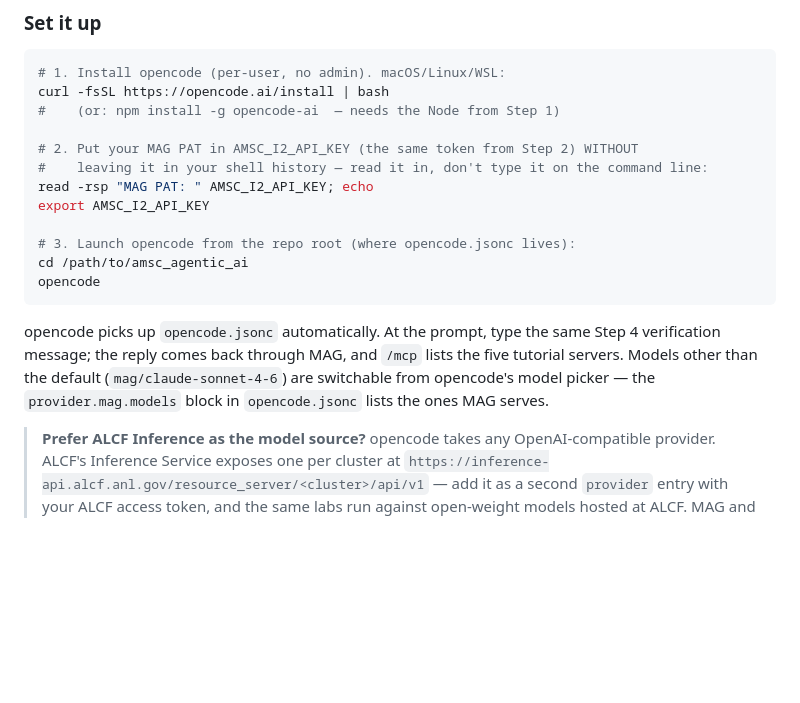
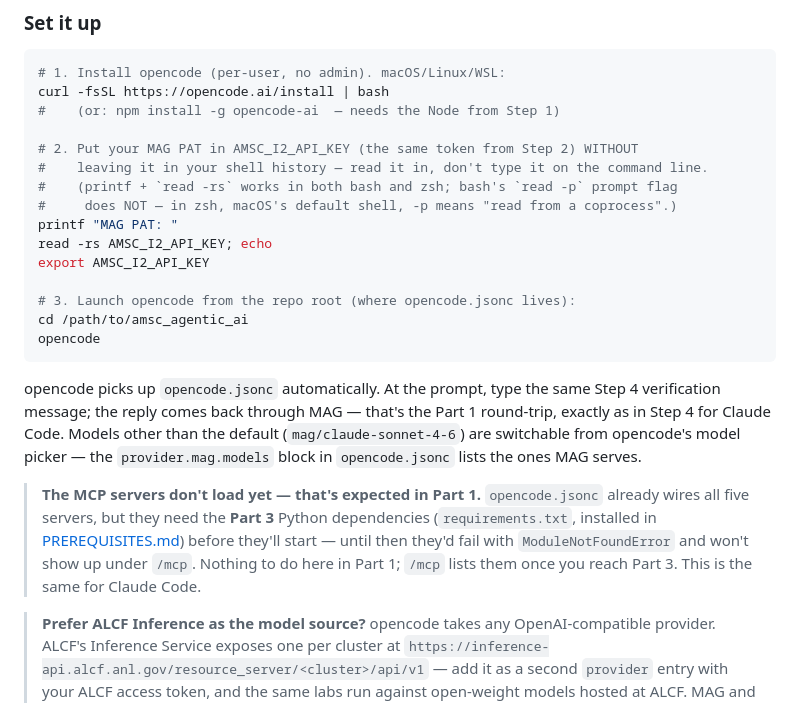
Before and after one commit to zhenghh04/amsc_agentic_ai, a Markdown page: part1_fundamentals/00_setup_claude_mag.md, the part around the change. Rendered like a GitHub page; blank space fills up the shorter version.

Commit message:
fix: portable token read + correct Part-1 MCP expectation (round-4 review)
- Major: read -rsp is bash-only; in zsh (macOS default) -p reads from a coprocess
  and breaks. Use printf + read -rs, portable to both shells.
- Major: Appendix C claimed /mcp lists the five servers at Lab 00, but they need
  the Part 3 Python deps to load (PREREQUISITES.md:39). Scope the Lab 00 check to
  the MAG round-trip and note /mcp works only after Part 3 deps — matching the
  Claude Code path, which also doesn't run /mcp in Part 1.

````diff
--- a/part1_fundamentals/00_setup_claude_mag.md
+++ b/part1_fundamentals/00_setup_claude_mag.md
@@ -334,8 +334,11 @@ curl -fsSL https://opencode.ai/install | bash
 #    (or: npm install -g opencode-ai  — needs the Node from Step 1)
 
 # 2. Put your MAG PAT in AMSC_I2_API_KEY (the same token from Step 2) WITHOUT
-#    leaving it in your shell history — read it in, don't type it on the command line:
-read -rsp "MAG PAT: " AMSC_I2_API_KEY; echo
+#    leaving it in your shell history — read it in, don't type it on the command line.
+#    (printf + `read -rs` works in both bash and zsh; bash's `read -p` prompt flag
+#     does NOT — in zsh, macOS's default shell, -p means "read from a coprocess".)
+printf "MAG PAT: "
+read -rs AMSC_I2_API_KEY; echo
 export AMSC_I2_API_KEY
 
 # 3. Launch opencode from the repo root (where opencode.jsonc lives):
@@ -344,10 +347,17 @@ opencode
 ```
 
 opencode picks up `opencode.jsonc` automatically. At the prompt, type the same
-Step 4 verification message; the reply comes back through MAG, and
-`/mcp` lists the five tutorial servers. Models other than the default
+Step 4 verification message; the reply comes back through MAG — that's the Part 1
+round-trip, exactly as in Step 4 for Claude Code. Models other than the default
 (`mag/claude-sonnet-4-6`) are switchable from opencode's model picker — the
 `provider.mag.models` block in `opencode.jsonc` lists the ones MAG serves.
+
+> **The MCP servers don't load yet — that's expected in Part 1.** `opencode.jsonc`
+> already wires all five servers, but they need the **Part 3** Python dependencies
+> (`requirements.txt`, installed in [PREREQUISITES.md](../PREREQUISITES.md)) before
+> they'll start — until then they'd fail with `ModuleNotFoundError` and won't show
+> up under `/mcp`. Nothing to do here in Part 1; `/mcp` lists them once you reach
+> Part 3. This is the same for Claude Code.
 
 > **Prefer ALCF Inference as the model source?** opencode takes any
 > OpenAI-compatible provider. ALCF's Inference Service exposes one per cluster at
````
